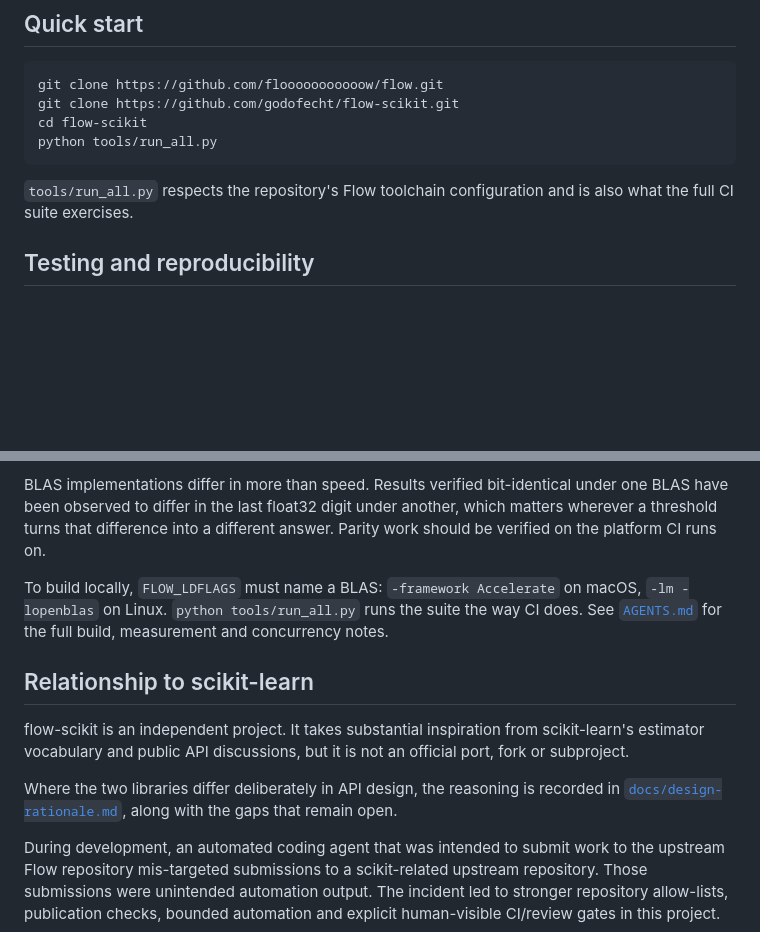
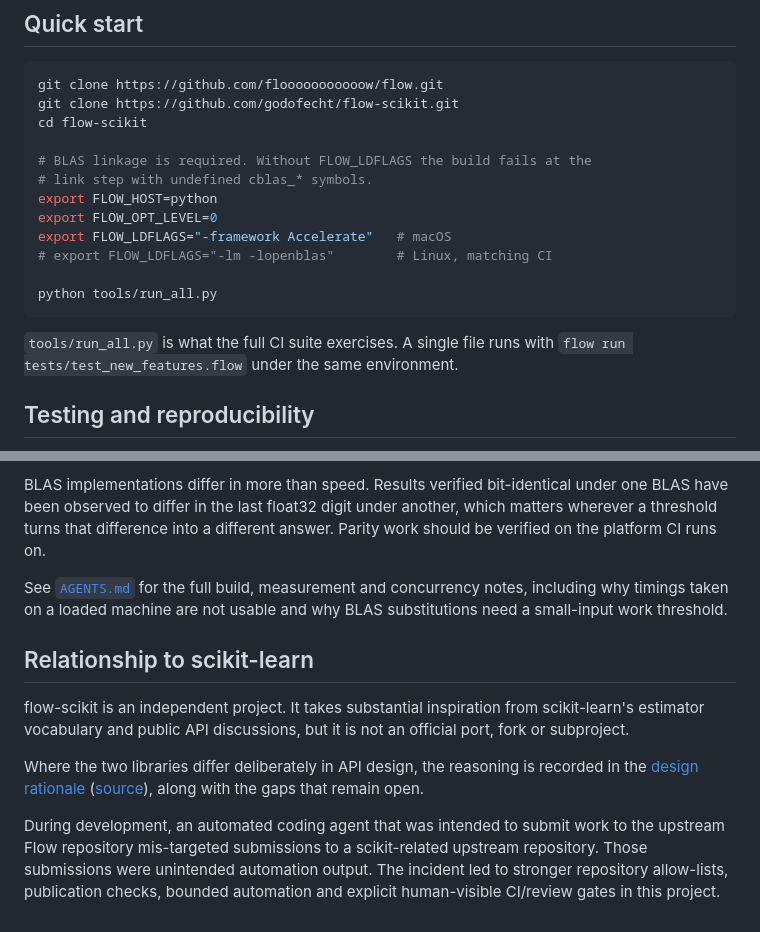
Before and after one commit to godofecht/flow-scikit, a Markdown page: README.md, 2 parts joined by grey strips. GitHub-like rendering; blank space fills up the shorter version.

Commit message:
docs: make the README quick start actually work
The quick start block did not set FLOW_LDFLAGS, so copying it verbatim
fails at the link step with undefined cblas_* symbols. The note saying
so was fifteen lines further down in a different section, which is no
use to someone pasting the block.

Moves the requirement into the block itself with both platforms, and
leaves the deeper build, measurement and concurrency guidance in
AGENTS.md rather than duplicating it.

Also points the design-rationale link at the rendered page on the Pages
site rather than the raw markdown, keeping the source link alongside.

````diff
--- a/README.md
+++ b/README.md
@@ -78,10 +78,19 @@ The source tree is the authoritative API inventory; coverage changes quickly whi
 git clone https://github.com/flooooooooooow/flow.git
 git clone https://github.com/godofecht/flow-scikit.git
 cd flow-scikit
+
+# BLAS linkage is required. Without FLOW_LDFLAGS the build fails at the
+# link step with undefined cblas_* symbols.
+export FLOW_HOST=python
+export FLOW_OPT_LEVEL=0
+export FLOW_LDFLAGS="-framework Accelerate"   # macOS
+# export FLOW_LDFLAGS="-lm -lopenblas"        # Linux, matching CI
+
 python tools/run_all.py
 ```
 
-`tools/run_all.py` respects the repository's Flow toolchain configuration and is also what the full CI suite exercises.
+`tools/run_all.py` is what the full CI suite exercises. A single file runs with
+`flow run tests/test_new_features.flow` under the same environment.
 
 ## Testing and reproducibility
 
@@ -91,13 +100,13 @@ Benchmark claims should be treated as reproducible measurements rather than cons
 
 BLAS implementations differ in more than speed. Results verified bit-identical under one BLAS have been observed to differ in the last float32 digit under another, which matters wherever a threshold turns that difference into a different answer. Parity work should be verified on the platform CI runs on.
 
-To build locally, `FLOW_LDFLAGS` must name a BLAS: `-framework Accelerate` on macOS, `-lm -lopenblas` on Linux. `python tools/run_all.py` runs the suite the way CI does. See [`AGENTS.md`](AGENTS.md) for the full build, measurement and concurrency notes.
+See [`AGENTS.md`](AGENTS.md) for the full build, measurement and concurrency notes, including why timings taken on a loaded machine are not usable and why BLAS substitutions need a small-input work threshold.
 
 ## Relationship to scikit-learn
 
 flow-scikit is an independent project. It takes substantial inspiration from scikit-learn's estimator vocabulary and public API discussions, but it is not an official port, fork or subproject.
 
-Where the two libraries differ deliberately in API design, the reasoning is recorded in [`docs/design-rationale.md`](docs/design-rationale.md), along with the gaps that remain open.
+Where the two libraries differ deliberately in API design, the reasoning is recorded in the [design rationale](https://godofecht.github.io/flow-scikit/design-rationale.html) ([source](docs/design-rationale.md)), along with the gaps that remain open.
 
 During development, an automated coding agent that was intended to submit work to the upstream Flow repository mis-targeted submissions to a scikit-related upstream repository. Those submissions were unintended automation output. The incident led to stronger repository allow-lists, publication checks, bounded automation and explicit human-visible CI/review gates in this project.
 
````
